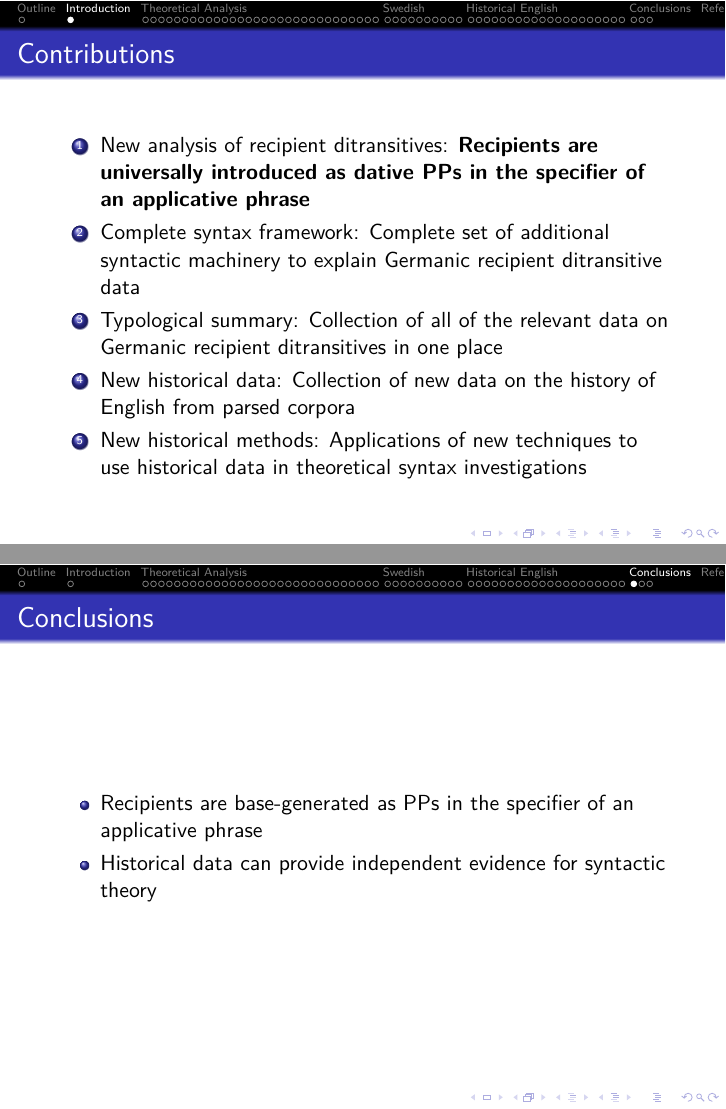
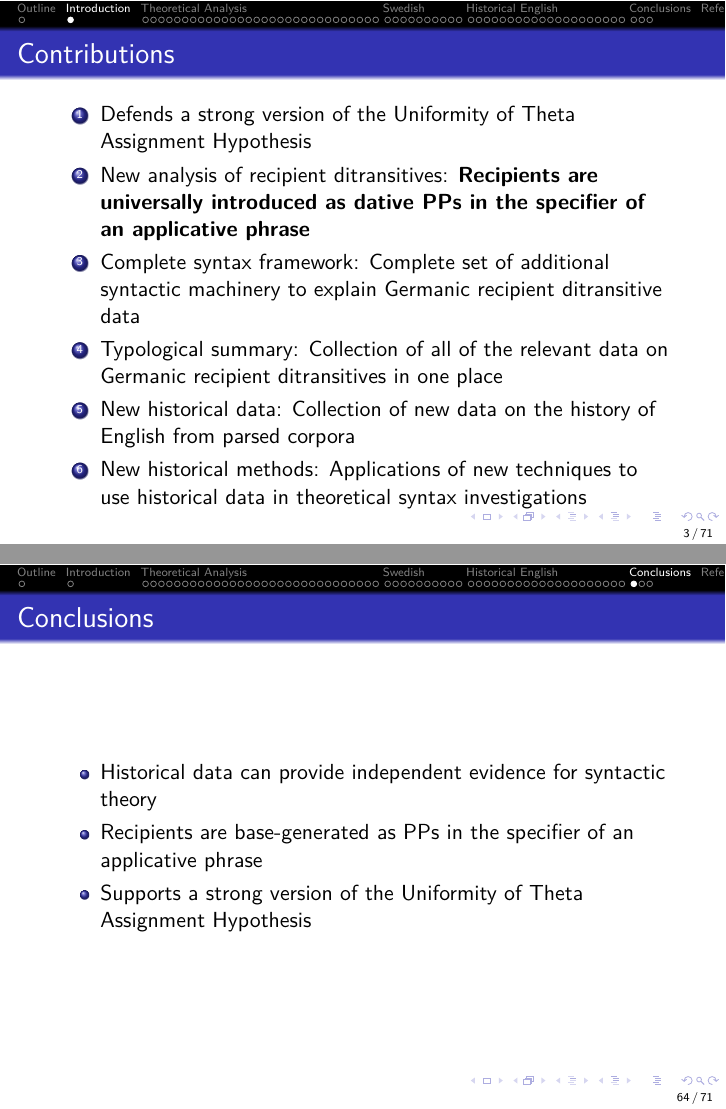
Before and after one commit to bacovcin/dissertation, LaTeX slides (tex/presentations/OralDefence-21-April-2017.tex): pages 3 and 65 of 72, joined at a grey line. Compiled offline with XeLaTeX.

Commit message:
Final update on slides for defence

```diff
--- a/tex/presentations/OralDefence-21-April-2017.tex
+++ b/tex/presentations/OralDefence-21-April-2017.tex
@@ -7,6 +7,7 @@
 \usepackage{hyperref}
 \usepackage[all]{xypic}
 \noautomath
+\setbeamertemplate{footline}[frame number]
 
 \mode<handout>
 {
@@ -92,6 +93,7 @@
 \begin{frame}
 		\frametitle{Contributions}
 		\begin{enumerate}
+			\item Defends a strong version of the Uniformity of Theta Assignment Hypothesis
 			\item New analysis of recipient ditransitives: \textbf{Recipients are universally introduced as dative PPs in the specifier of an applicative phrase}
 			\item Complete syntax framework: Complete set of additional syntactic machinery to explain Germanic recipient ditransitive data
 			\item Typological summary: Collection of all of the relevant data on Germanic recipient ditransitives in one place
@@ -721,8 +723,9 @@ One Argument  & Ungrammaticality\\
 \begin{frame}
 	\frametitle{Conclusions}
 	\begin{itemize}
+		\item Historical data can provide independent evidence for syntactic theory
 		\item Recipients are base-generated as PPs in the specifier of an applicative phrase
-		\item Historical data can provide independent evidence for syntactic theory
+		\item Supports a strong version of the Uniformity of Theta Assignment Hypothesis
 	\end{itemize}
 \end{frame}
 \subsection{Thank you}
```
Also changed, not shown: Makefile, output/pdf/Bacovcin-Defence.pdf (added), output/pdf/OralDefence-21-April-2017.pdf (deleted).
